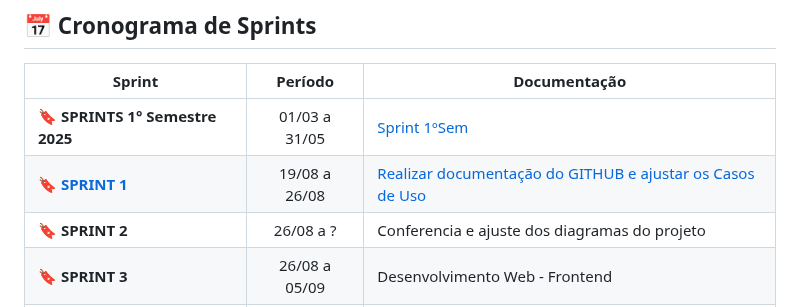
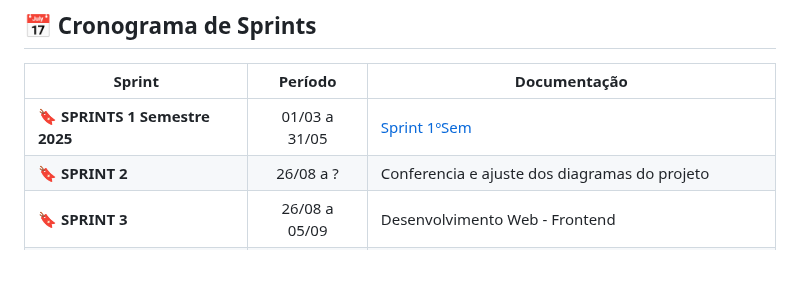
Before and after one commit to devRODS/PIM-4-SEMESTRE-ADS, a Markdown page: README.md, the part around the change. Drawn GitHub-style; blank space fills up the shorter version.

```diff
--- a/README.md
+++ b/README.md
@@ -49,8 +49,7 @@ Acesse a tabela do Backlog do Produto pelo link abaixo:
 
 | Sprint          |    Período    | Documentação                                     |
 | --------------- | :-----------: | ------------------------------------------------ |
-| 🔖 **SPRINTS 1° Semestre 2025** | 01/03 a 31/05 | [Sprint 1ºSem](https://github.com/devRODS/PIM-4-SEMESTRE-ADS/blob/main/Sprint%20do%201%C2%B0%20semestre%20de%202025)
-| 🔖 **[SPRINT 1](https://github.com/devRODS/PIM-4-SEMESTRE-ADS/blob/main/Sprint%201)**  | 19/08 a 26/08 | [Realizar documentação do GITHUB e ajustar os Casos de Uso]()
+| 🔖 **SPRINTS 1 Semestre 2025** | 01/03 a 31/05 | [Sprint 1ºSem](https://github.com/devRODS/PIM-4-SEMESTRE-ADS/blob/main/Sprint%20do%201%C2%B0%20semestre%20de%202025)
 | 🔖 **SPRINT 2** | 26/08 a ? | Conferencia e ajuste dos diagramas do projeto
 | 🔖 **SPRINT 3** | 26/08 a 05/09 | Desenvolvimento Web - Frontend
 | 🔖 **SPRINT 4** | 05/09 a ? | Desenvolvimento Web - Backend
```
